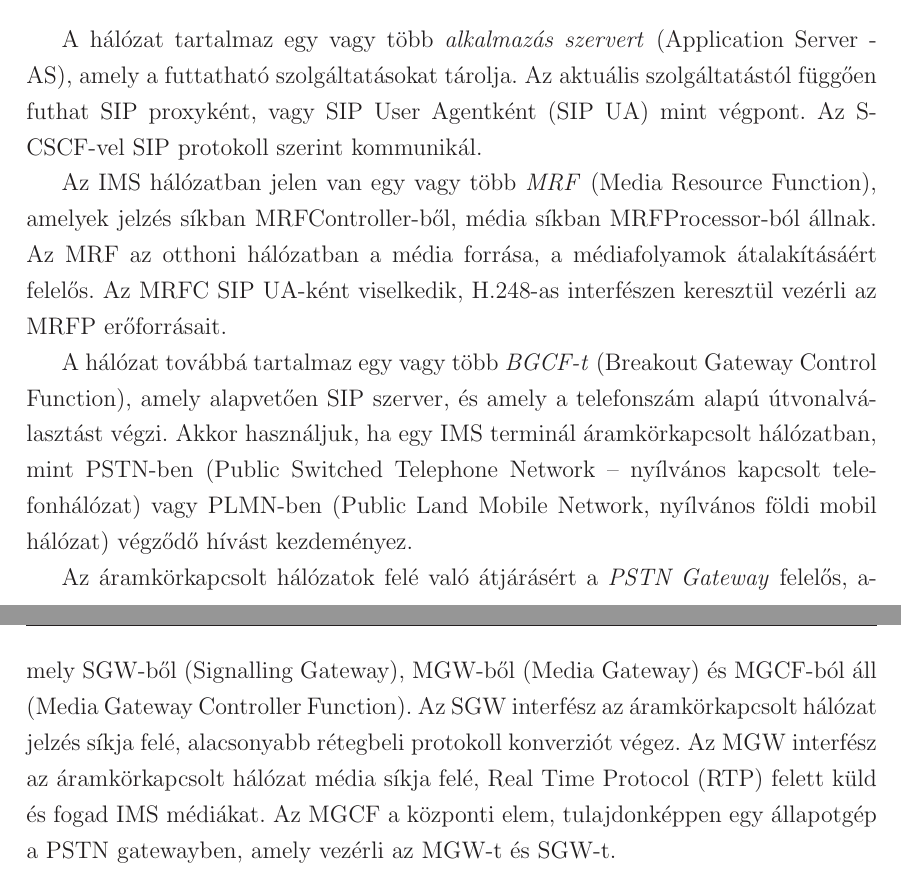
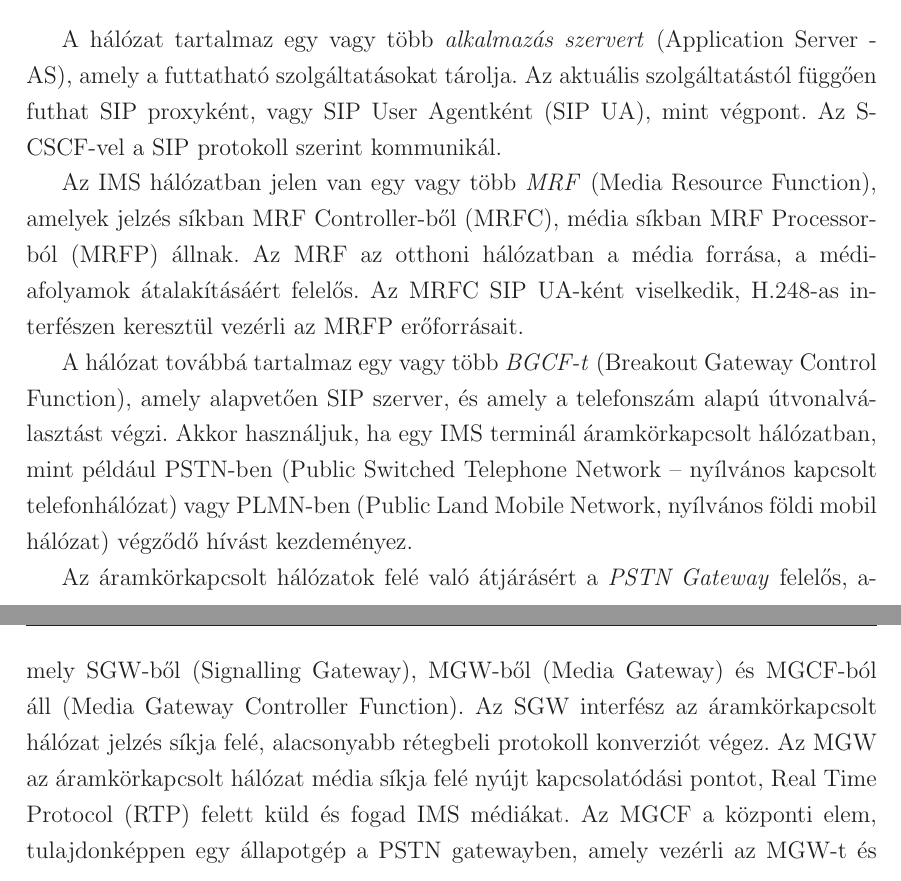
Before and after one commit to kishari/diploma, a LaTeX thesis (doc/diploma.tex, which reads doc/doc/bevez.tex): two parts of pages 10 and 11 of 22, joined at a grey line, cut so that both start at the same text. Compiled offline with LaTeX, dvips and Ghostscript.

Commit message:
doc javítás

```diff
--- a/doc/doc/bevez.tex
+++ b/doc/doc/bevez.tex
@@ -41,13 +41,13 @@ Az IMS hálózat központi egysége a \emph{Call/Session Control Function} (CSCF
 \item Az \emph{S-CSCF} (Serving-CSCF) a jelzés sík központi eleme. Kapcsolatkezelést végez, illetve SIP registrar-ként is működik. Ez végzi a felhasználók tartózkodási helyének címe (a terminál IP címe, ahol éppen tartózkodik) illetve a SIP címe (Public User Identity) közötti kötést. A HSS-től kéri le a felhasználók hitelesítő vektorait, profiljait. Utóbbiban van a triggerek halmaza, amelyből tudja, hogy melyik alkalmazás szervernek kell továbbítania a felhasználótól jövő SIP kéréseket. A felhasználó regisztrációjáról értesíti a HSS-t, amelyben eltárolódik a felhasználó állapota. Egyik fő funkciója a SIP üzenetek útvonalválasztása. Címfordítást is végez, ha például a felhasználó telefonszámot tárcsáz SIP URI (Uniform Resource Identifier) helyett. Több S-CSCF lehet a hálózatban szintén skálázhatóság és redundancia végett.
 \end{itemize}
 
-A hálózat tartalmaz egy vagy több \emph{alkalmazás szervert} (Application Server - AS), amely a futtatható szolgáltatásokat tárolja. Az aktuális szolgáltatástól függően futhat SIP proxyként, vagy SIP User Agentként (SIP UA) mint végpont. Az S-CSCF-vel SIP protokoll szerint kommunikál.
+A hálózat tartalmaz egy vagy több \emph{alkalmazás szervert} (Application Server - AS), amely a futtatható szolgáltatásokat tárolja. Az aktuális szolgáltatástól függően futhat SIP proxyként, vagy SIP User Agentként (SIP UA), mint végpont. Az S-CSCF-vel a SIP protokoll szerint kommunikál.
 
-Az IMS hálózatban jelen van egy vagy több \emph{MRF} (Media Resource Function), amelyek jelzés síkban MRFController-ből, média síkban MRFProcessor-ból állnak.  Az MRF az otthoni hálózatban a média forrása, a médiafolyamok átalakításáért felelős. Az MRFC SIP UA-ként viselkedik, H.248-as interfészen keresztül vezérli az MRFP erőforrásait.
+Az IMS hálózatban jelen van egy vagy több \emph{MRF} (Media Resource Function), amelyek jelzés síkban MRF Controller-ből (MRFC), média síkban MRF Processor-ból (MRFP) állnak.  Az MRF az otthoni hálózatban a média forrása, a médiafolyamok átalakításáért felelős. Az MRFC SIP UA-ként viselkedik, H.248-as interfészen keresztül vezérli az MRFP erőforrásait.
 
-A hálózat továbbá tartalmaz egy vagy több \emph{BGCF-t} (Breakout Gateway Control Function), amely alapvetően SIP szerver, és amely a telefonszám alapú út\-vo\-nal\-vá\-lasz\-tást végzi. Akkor használjuk, ha egy IMS terminál áramkörkapcsolt hálózatban, mint PSTN-ben (Public Switched Telephone Network – nyílvános kapcsolt telefonhálózat) vagy PLMN-ben (Public Land Mobile Network, nyílvános földi mobil hálózat) végződő hívást kezdeményez.
+A hálózat továbbá tartalmaz egy vagy több \emph{BGCF-t} (Breakout Gateway Control Function), amely alapvetően SIP szerver, és amely a telefonszám alapú út\-vo\-nal\-vá\-lasz\-tást végzi. Akkor használjuk, ha egy IMS terminál áramkörkapcsolt hálózatban, mint például PSTN-ben (Public Switched Telephone Network – nyílvános kapcsolt telefonhálózat) vagy PLMN-ben (Public Land Mobile Network, nyílvános földi mobil hálózat) végződő hívást kezdeményez.
 
-Az áramkörkapcsolt hálózatok felé való átjárásért a \emph{PSTN Gateway} felelős, a\-mely SGW-ből (Signalling Gateway), MGW-ből (Media Gateway) és MGCF-ból áll (Media Gateway Controller Function). Az SGW interfész az áramkörkapcsolt hálózat jelzés síkja felé, alacsonyabb rétegbeli protokoll konverziót végez. Az MGW interfész az áramkörkapcsolt hálózat média síkja felé, Real Time Protocol (RTP) felett küld és fogad IMS médiákat. Az MGCF a központi elem, tulajdonképpen egy állapotgép a PSTN gatewayben, amely vezérli az MGW-t és SGW-t.
+Az áramkörkapcsolt hálózatok felé való átjárásért a \emph{PSTN Gateway} felelős, a\-mely SGW-ből (Signalling Gateway), MGW-ből (Media Gateway) és MGCF-ból áll (Media Gateway Controller Function). Az SGW interfész az áramkörkapcsolt hálózat jelzés síkja felé, alacsonyabb rétegbeli protokoll konverziót végez. Az MGW az áramkörkapcsolt hálózat média síkja felé nyújt kapcsolatódási pontot, Real Time Protocol (RTP) felett küld és fogad IMS médiákat. Az MGCF a központi elem, tulajdonképpen egy állapotgép a PSTN gatewayben, amely vezérli az MGW-t és SGW-t.
 
 \subsubsection{A felhasználók azonosítása}
 
```
